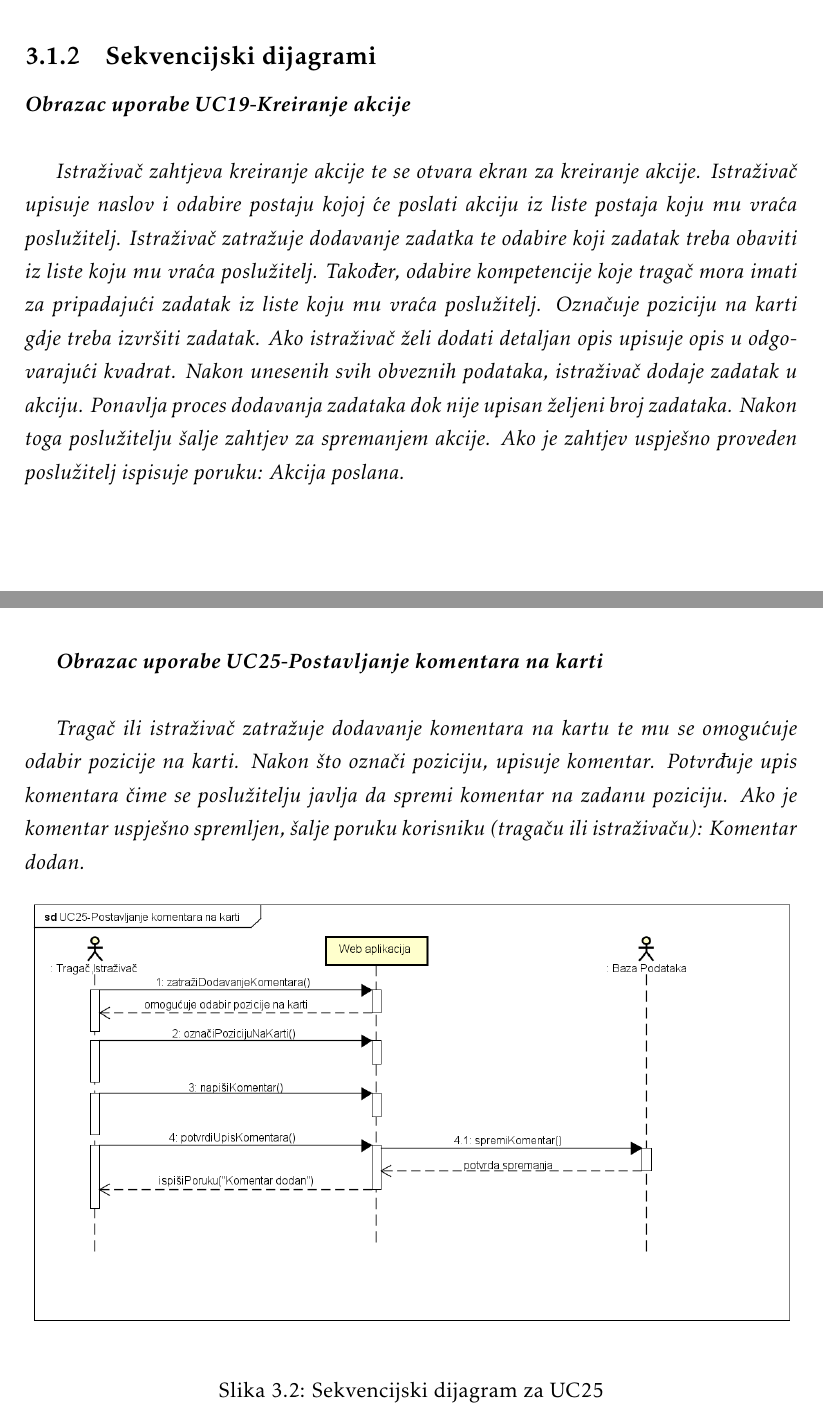
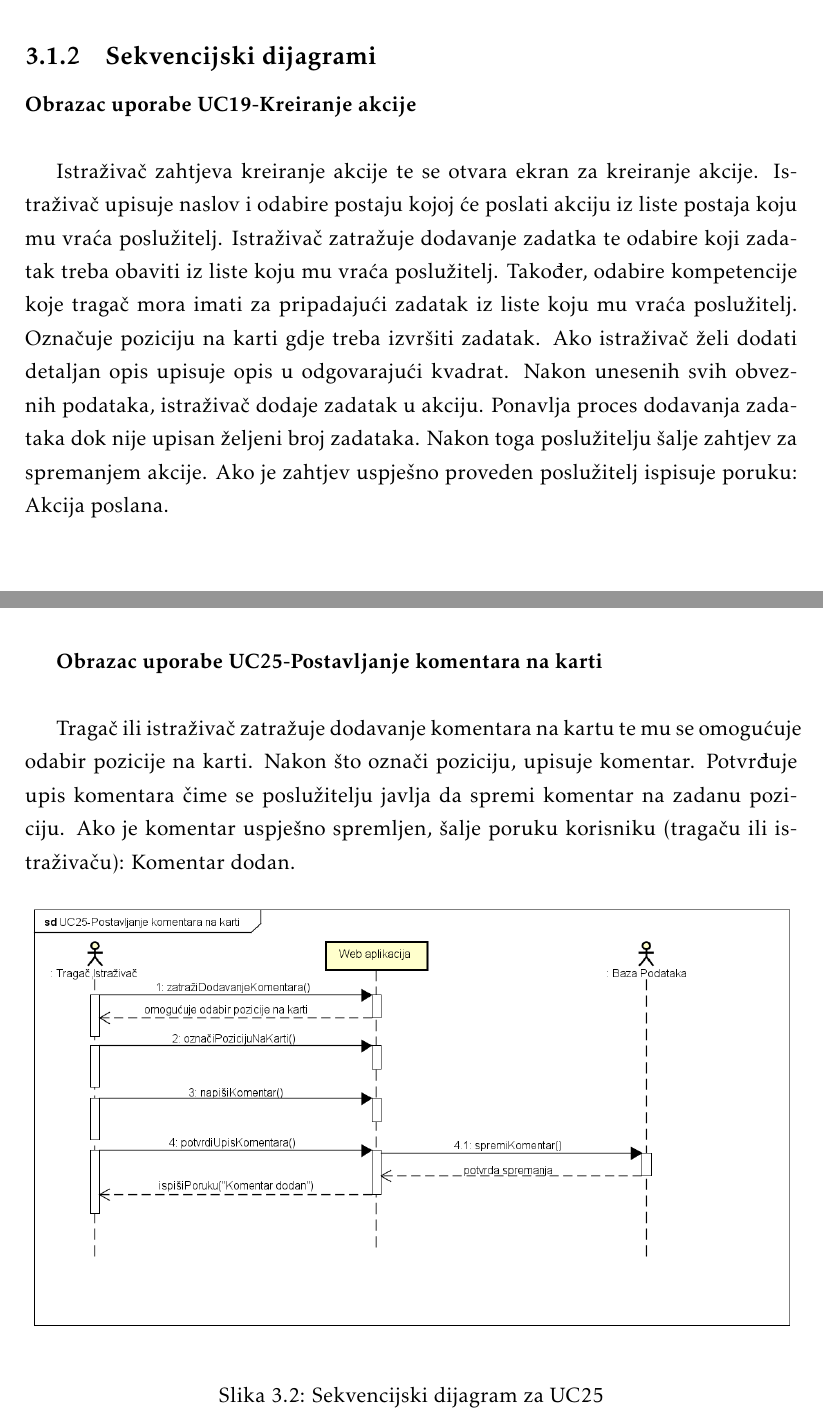
Before and after one commit to Emilcek/Pokret-nesvrstanih, a LaTeX document (Dokumentacija/PROGI_ProjektnaDokumentacija.tex, which reads Dokumentacija/Specifikacija_programske_potpore.tex): two parts of pages 27 and 29 of 50, joined at a grey line, cut so that both start at the same text. Compiled offline with pdfLaTeX.

Commit message:
Ispravio tekst jer je bio u italicu

```diff
--- a/Dokumentacija/Specifikacija_programske_potpore.tex
+++ b/Dokumentacija/Specifikacija_programske_potpore.tex
@@ -679,9 +679,9 @@
 
 			\subsection{Sekvencijski dijagrami}
 
-				\textbf{\textit{Obrazac uporabe UC19-Kreiranje akcije}}\\
+				\textbf{Obrazac uporabe UC19-Kreiranje akcije}\\
 
-				\textit{Istraživač zahtjeva kreiranje akcije te se otvara ekran za kreiranje akcije. Istraživač upisuje naslov i odabire postaju kojoj će poslati akciju iz liste postaja koju mu vraća poslužitelj. Istraživač zatražuje dodavanje zadatka te odabire koji zadatak treba obaviti iz liste koju mu vraća poslužitelj. Također, odabire kompetencije koje tragač mora imati za pripadajući zadatak iz liste koju mu vraća poslužitelj. Označuje poziciju na karti gdje treba izvršiti zadatak. Ako istraživač želi dodati detaljan opis upisuje opis u odgovarajući kvadrat. Nakon unesenih svih obveznih podataka, istraživač dodaje zadatak u akciju. Ponavlja proces dodavanja zadataka dok nije upisan željeni broj zadataka. Nakon toga poslužitelju šalje zahtjev za spremanjem akcije. Ako je zahtjev uspješno proveden poslužitelj ispisuje poruku: Akcija poslana.}
+				Istraživač zahtjeva kreiranje akcije te se otvara ekran za kreiranje akcije. Istraživač upisuje naslov i odabire postaju kojoj će poslati akciju iz liste postaja koju mu vraća poslužitelj. Istraživač zatražuje dodavanje zadatka te odabire koji zadatak treba obaviti iz liste koju mu vraća poslužitelj. Također, odabire kompetencije koje tragač mora imati za pripadajući zadatak iz liste koju mu vraća poslužitelj. Označuje poziciju na karti gdje treba izvršiti zadatak. Ako istraživač želi dodati detaljan opis upisuje opis u odgovarajući kvadrat. Nakon unesenih svih obveznih podataka, istraživač dodaje zadatak u akciju. Ponavlja proces dodavanja zadataka dok nije upisan željeni broj zadataka. Nakon toga poslužitelju šalje zahtjev za spremanjem akcije. Ako je zahtjev uspješno proveden poslužitelj ispisuje poruku: Akcija poslana.
 				\begin{figure}[H]
 					\includegraphics[width=\textwidth]{slike/UC19-KreiranjeAkcije.png} %veličina u odnosu na širinu linije
 					\caption{Sekvencijski dijagram za UC19}
@@ -690,9 +690,9 @@
 				\eject
 
 
-				\textbf{\textit{Obrazac uporabe UC25-Postavljanje komentara na karti}}\\
+				\textbf{Obrazac uporabe UC25-Postavljanje komentara na karti}\\
 
-				\textit{Tragač ili istraživač zatražuje dodavanje komentara na kartu te mu se omogućuje odabir pozicije na karti. Nakon što označi poziciju, upisuje komentar. Potvrđuje upis komentara čime se poslužitelju javlja da spremi komentar na zadanu poziciju. Ako je komentar uspješno spremljen, šalje poruku korisniku (tragaču ili istraživaču): Komentar dodan.}
+				Tragač ili istraživač zatražuje dodavanje komentara na kartu te mu se omogućuje odabir pozicije na karti. Nakon što označi poziciju, upisuje komentar. Potvrđuje upis komentara čime se poslužitelju javlja da spremi komentar na zadanu poziciju. Ako je komentar uspješno spremljen, šalje poruku korisniku (tragaču ili istraživaču): Komentar dodan.
 				\begin{figure}[H]
 					\includegraphics[width=\textwidth]{slike/UC25-PostavljanjeKomentaraNaKarti.png} %veličina u odnosu na širinu linije
 					\caption{Sekvencijski dijagram za UC25}
```
